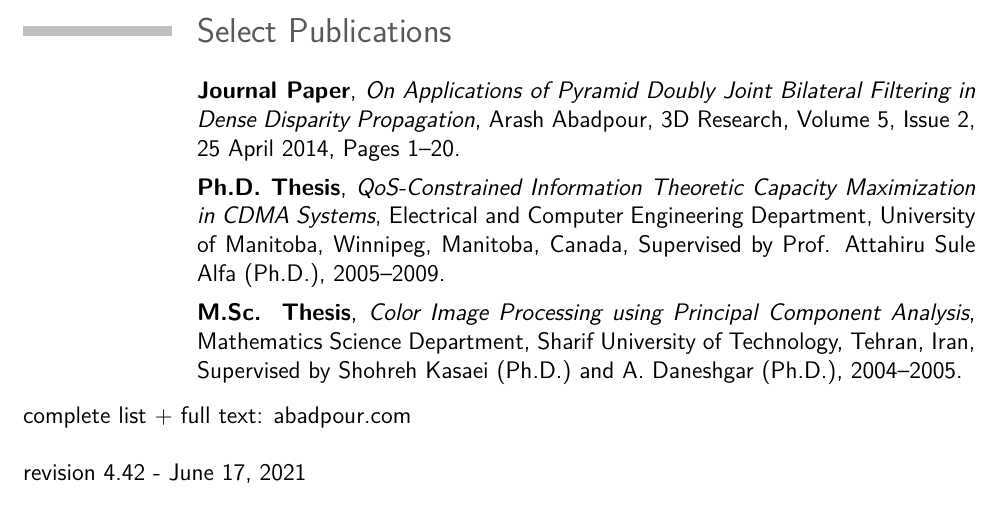
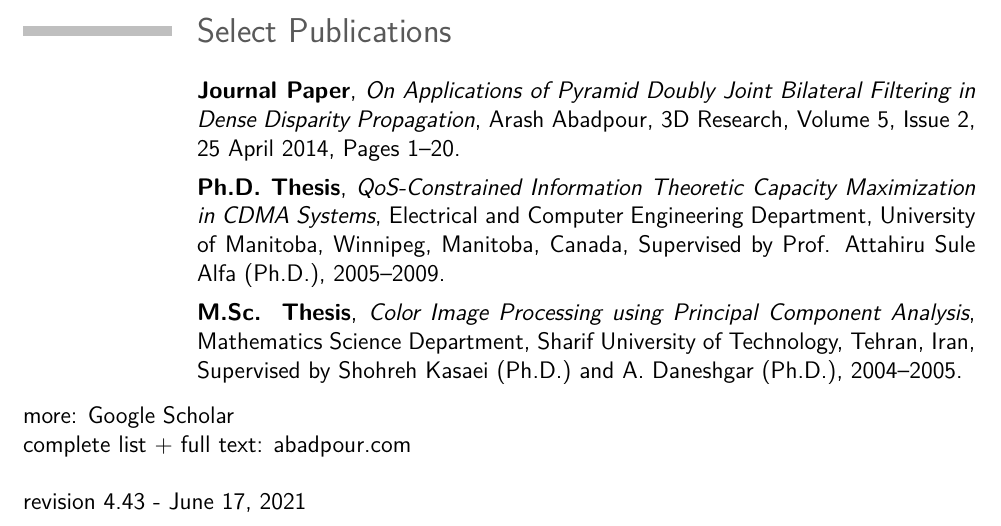
Before and after one commit to kamangir/CV, a LaTeX CV (src/cv.tex, which reads src/_papers_short.tex, src/_revision.tex): part of page 6 of 6, cut so that both start at the same text. Compiled offline with pdfLaTeX.

Commit message:
kamangir/private#5

```diff
--- a/src/_papers_short.tex
+++ b/src/_papers_short.tex
@@ -6,4 +6,6 @@
 
 \cventry{}{M.Sc. Thesis}{Color Image Processing using Principal Component Analysis}{Mathematics Science Department, Sharif University of Technology, Tehran, Iran, Supervised by Shohreh Kasaei (Ph.D.) and A. Daneshgar (Ph.D.), 2004--2005}{}{}
 
+more: \href{https://scholar.google.com/citations?user=vWpVdeYAAAAJ}{Google Scholar}
+
 complete list + full text: \href{http://abadpour.com}{abadpour.com}
--- a/src/_revision.tex
+++ b/src/_revision.tex
@@ -1 +1 @@
-\vspace{0.5cm}revision\space4.42\space-\space\today
+\vspace{0.5cm}revision\space4.43\space-\space\today
```
Also changed, not shown: src/_papers.tex (+2 -0 lines).
